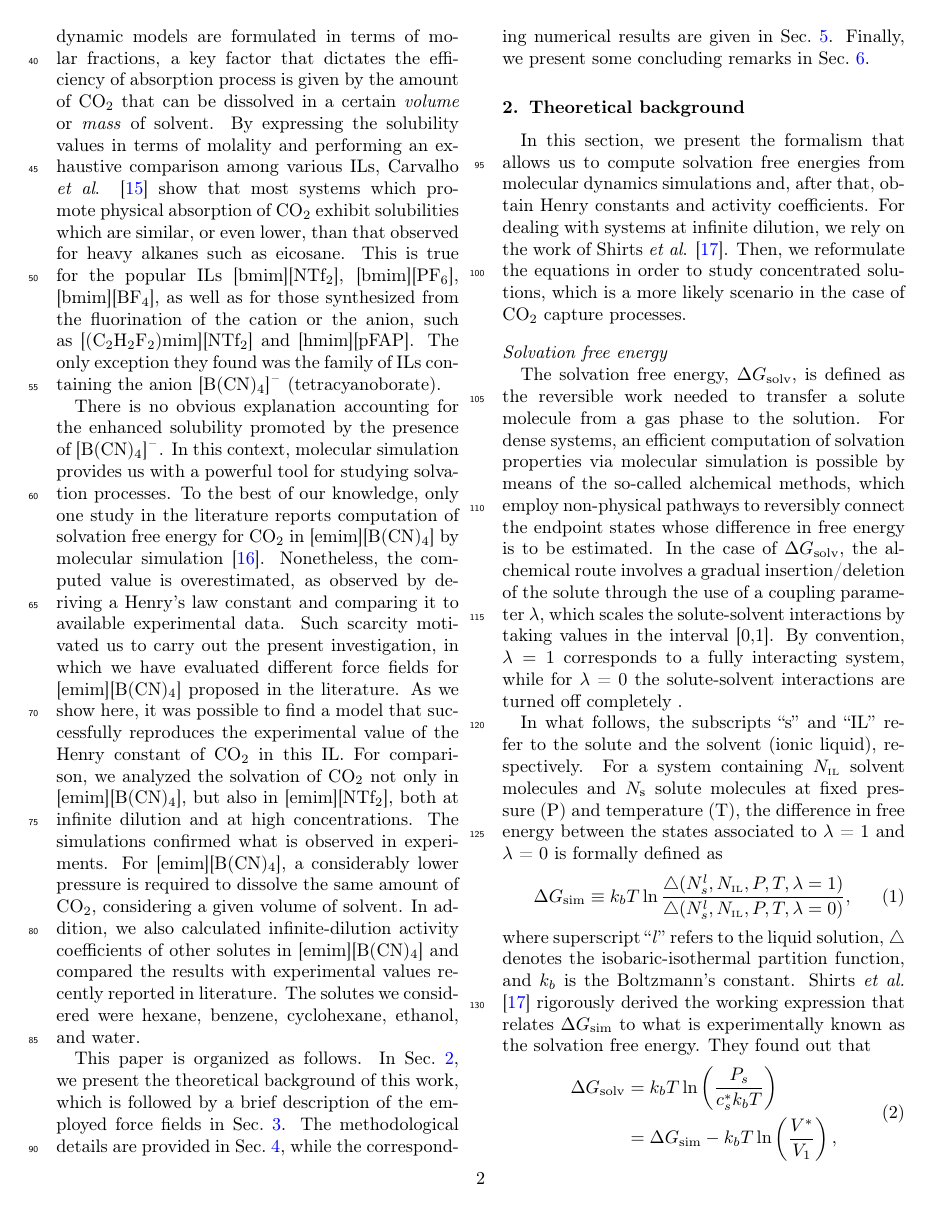
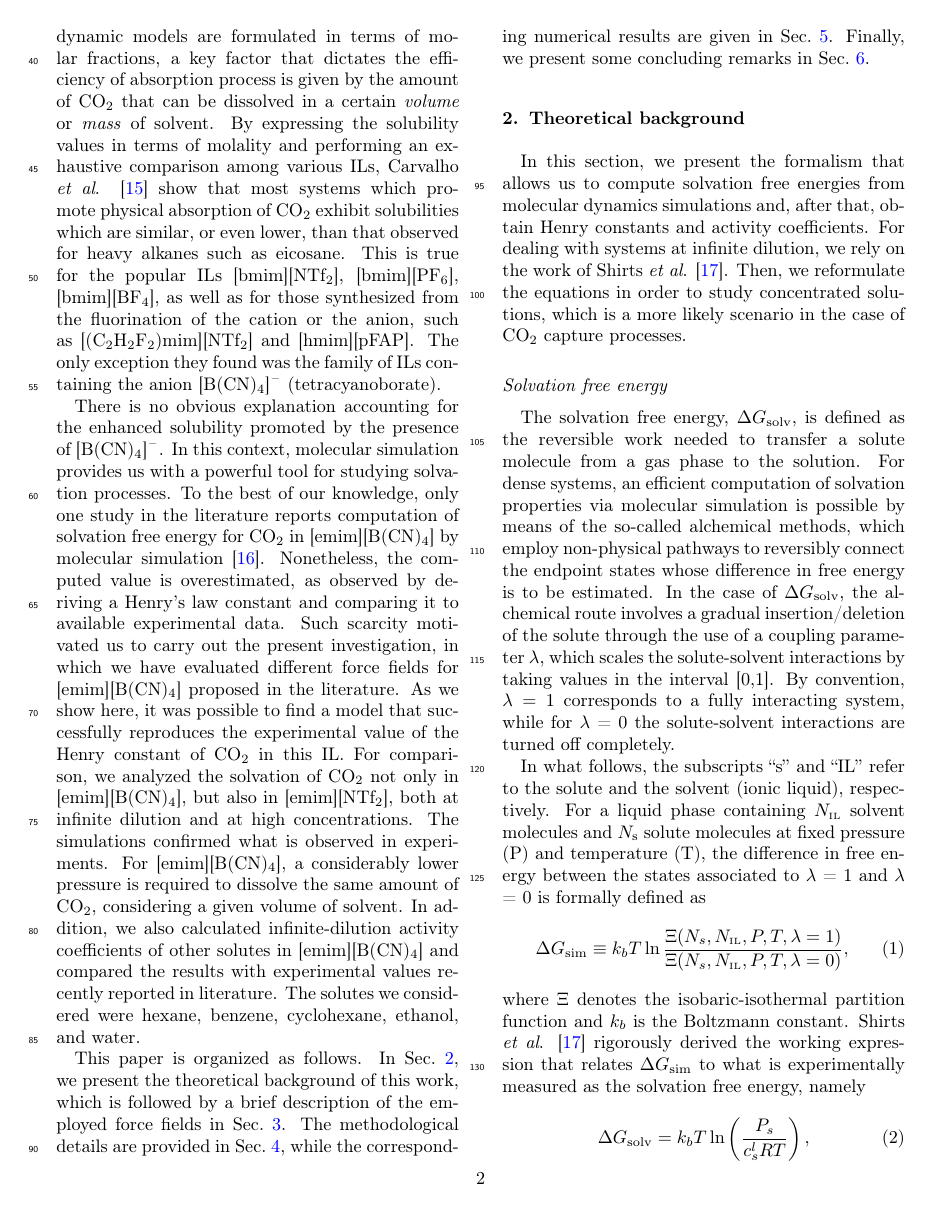
Before and after one commit to craabreu/ionic_liquids_paper, a LaTeX paper (ionic_liquids.tex): page 2 of 16. Compiled offline with pdfLaTeX.

Commit message:
Reformulation of the Solvation Free Energy subsection

```diff
--- a/ionic_liquids.tex
+++ b/ionic_liquids.tex
@@ -122,13 +122,17 @@ Then, we reformulate the equations in order to study concentrated solutions, whi
 
 The solvation free energy, $\Delta G_{\text{solv}}$, is defined as the reversible work needed to transfer a solute molecule from a gas phase to the solution.
 For dense systems, an efficient computation of solvation properties via molecular simulation is possible by means of the so-called alchemical methods, which employ non-physical pathways to reversibly connect the endpoint states whose difference in free energy is to be estimated.
-In the case of $\Delta G_{\text{solv}}$, the alchemical route involves a gradual insertion/deletion of the solute through the use of a coupling parameter $\lambda$, which scales the solute-solvent interactions by taking values in the interval [0,1]. By convention, $\lambda = 1$ corresponds to a fully interacting system, while for $\lambda$ = 0 the solute-solvent interactions are turned off completely .
+In the case of $\Delta G_{\text{solv}}$, the alchemical route involves a gradual insertion/deletion of the solute through the use of a coupling parameter $\lambda$, which scales the solute-solvent interactions by taking values in the interval [0,1]. By convention, $\lambda = 1$ corresponds to a fully interacting system, while for $\lambda$ = 0 the solute-solvent interactions are turned off completely.
 
 In what follows, the subscripts ``s'' and ``IL'' refer to the solute and the solvent (ionic liquid), respectively.
-For a system containing $N_\text{\tiny IL}$ solvent molecules and $N_{\text{s}}$ solute molecules at fixed pressure (P) and temperature (T), the difference in free energy between the states associated to $\lambda$ = 1 and $\lambda$ = 0 is formally defined as
+For a liquid phase containing $N_\text{\tiny IL}$ solvent molecules and $N_{\text{s}}$ solute molecules at fixed pressure (P) and temperature (T), the difference in free energy between the states associated to $\lambda$ = 1 and $\lambda$ = 0 is formally defined as
 \begin{equation}
-\Delta G_\text{sim} \equiv k_b T \ln \frac{\bigtriangleup (N_s^l,N_\text{\tiny IL},P,T,\lambda = 1)}{\bigtriangleup (N_s^l,N_\text{\tiny IL},P,T,\lambda = 0)},
+\Delta G_\text{sim} \equiv k_b T \ln \frac{\Xi (N_s,N_\text{\tiny IL},P,T,\lambda = 1)}{\Xi (N_s,N_\text{\tiny IL},P,T,\lambda = 0)},
 \end{equation}
-where superscript ``$l$'' refers to the liquid solution, $\bigtriangleup$ denotes the isobaric-isothermal partition function, and $k_b$ is the Boltzmann's constant.
-Shirts \textit{et al.} \cite{Shirts_2003} rigorously derived the working expression that relates $\Delta G_\text{sim}$ to what is experimentally known as the solvation free energy.
-They found out that
+where $\Xi$ denotes the isobaric-isothermal partition function and $k_b$ is the Boltzmann constant.
+Shirts \textit{et al}. \cite{Shirts_2003} rigorously derived the working expression that relates $\Delta G_\text{sim}$ to what is experimentally measured as the solvation free energy, namely
+\begin{equation}
+\Delta G_{\text{solv}} =  k_b T \ln \left( \frac{P_s}{c^l_s R T} \right),
+\end{equation}
+where $R=N_Ak_b$ is the gas constant ($N_A$ is the Avogadro number) and, for a system at phase equilibrium, $P_s$ is the partial pressure of the solute in the gas phase and $c^l_s$ is its molar concentration in the liquid phase. For obtaining the mentioned relation, the authors derived an expression for the chemical potential of the solute in the liquid phase ($\mu^l_s$) as a function of $\Delta G_\text{sim}$, which can be written as
+\begin{equation}
@@ -135,4 +146,3 @@ They found out that
 \begin{equation}
 \begin{split}
 \label{eq:free_solv}
- \Delta G_{\text{solv}}& =  k_b T \ln \left( \frac{P_s}{c_s^{\ast} k_b T} \right)\\ &= \Delta G_\text{sim} - k_bT \ln \left( \frac{V^{\ast}}{V_1} \right),
```
Also changed, not shown: ionic_liquids.tex (25 more changed lines).
